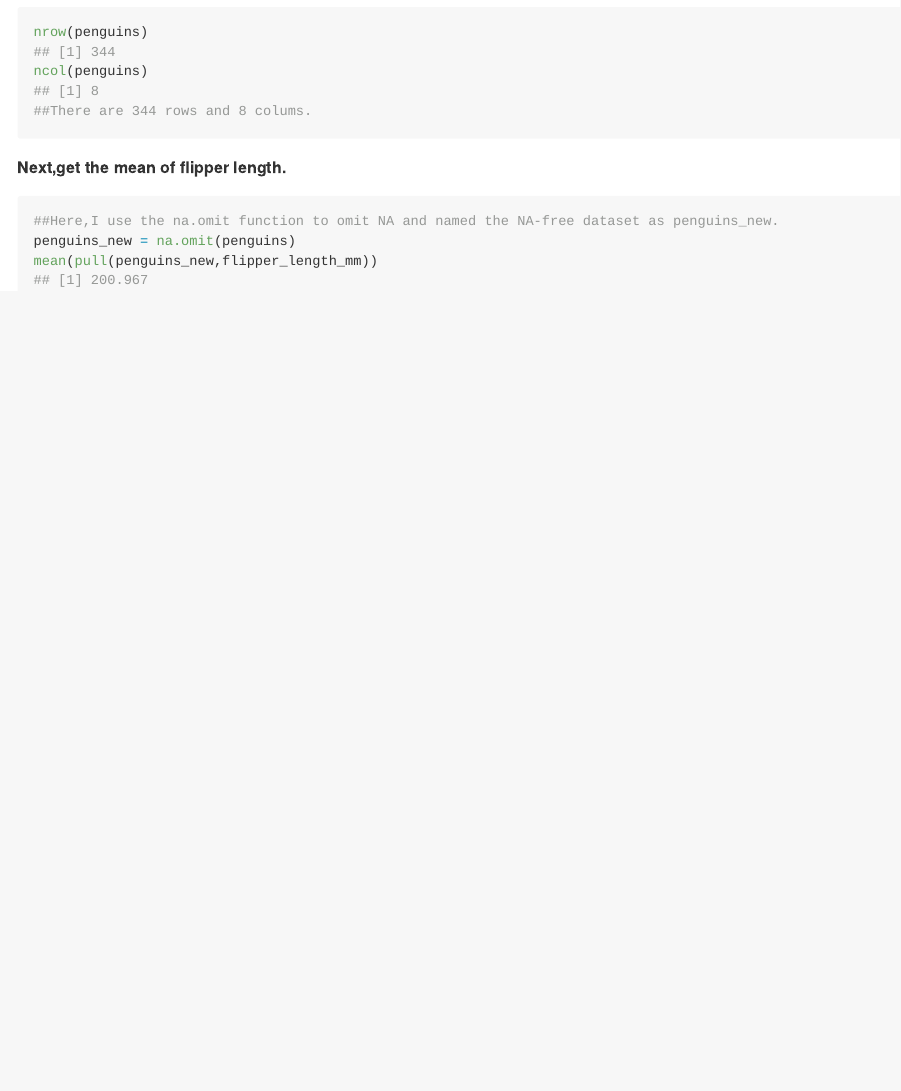
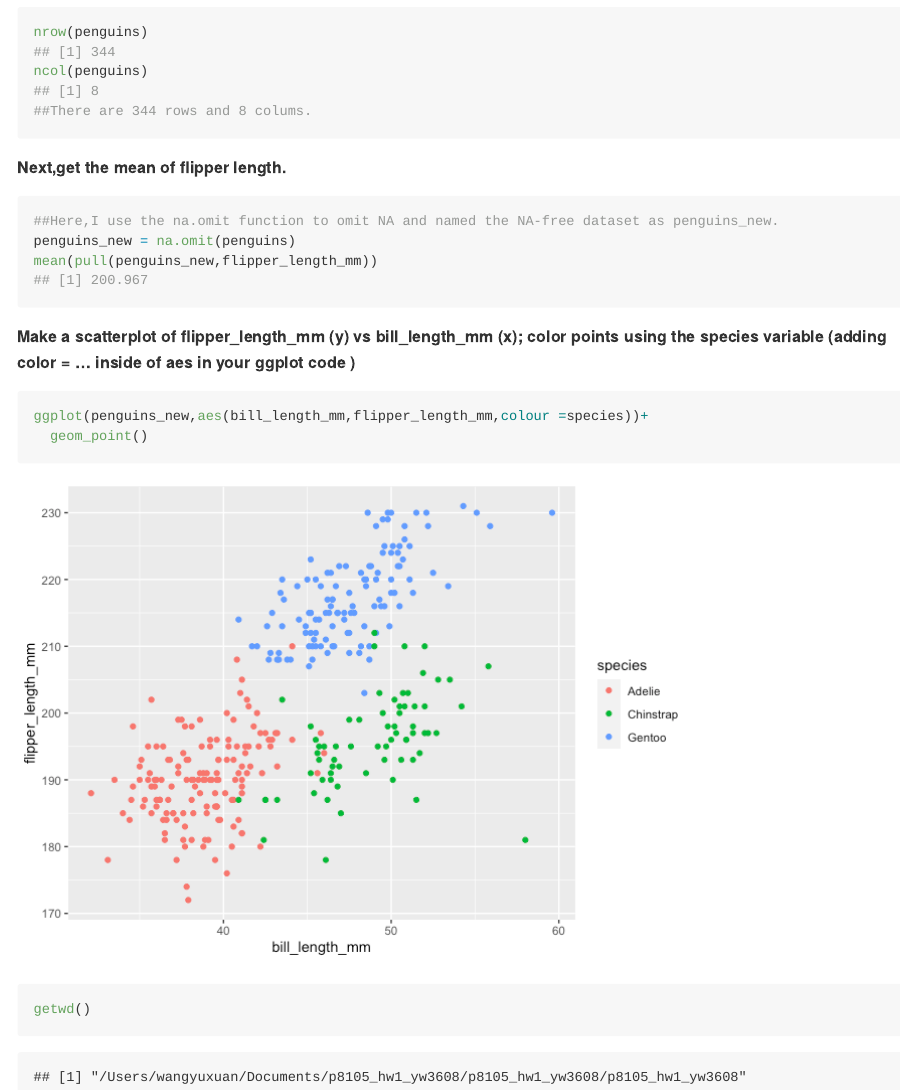
Before and after one commit to yw3608/p8105_hw1_yw3608, an R Markdown document (p8105_hw1_yw3608.Rmd): the page in a window 1100 px wide, from 2400 px down. The pictures show the output file p8105_hw1_yw3608.md that the author committed with the source, drawn offline in the style of GitHub; long lines of code are wrapped.

Commit message:
Make a scatterplot of flipper_length_mm (y) vs bill_length_mm (x); color points using the species variable. Next up,export the ggplot by using the ggsave function.

````diff
--- a/p8105_hw1_yw3608.Rmd
+++ b/p8105_hw1_yw3608.Rmd
@@ -91,3 +91,11 @@ ncol(penguins)
 penguins_new = na.omit(penguins)
 mean(pull(penguins_new,flipper_length_mm))
 ```
+
+**Make a scatterplot of flipper_length_mm (y) vs bill_length_mm (x); color points using the species variable (adding color = ... inside of aes in your ggplot code )**
+```{r}
+ggplot(penguins_new,aes(bill_length_mm,flipper_length_mm,colour =species))+
+  geom_point()
+getwd()
+
+```
````
Also changed, not shown: p8105_hw1_yw3608.md, p8105_hw1_yw3608_files/figure-gfm/unnamed-chunk-11-1.png (added), penguins.png (added).
